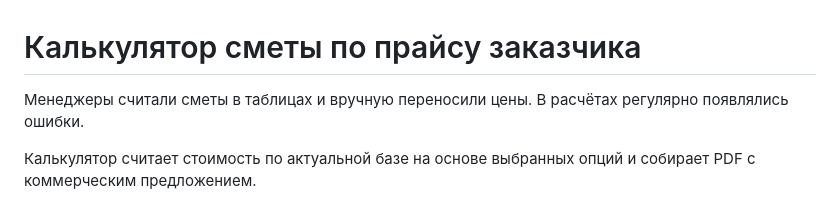
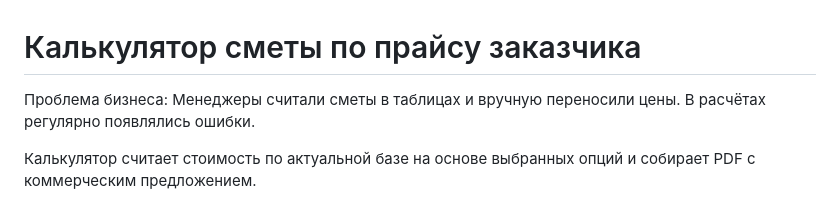
Before and after one commit to daksidiane/estimate-calculator, a Markdown page: README.md, the part around the change. GitHub-like rendering.

Commit message:
Clarify business problem in README

```diff
--- a/README.md
+++ b/README.md
@@ -1,6 +1,6 @@
 # Калькулятор сметы по прайсу заказчика
 
-Менеджеры считали сметы в таблицах и вручную переносили цены. В расчётах регулярно появлялись ошибки.
+Проблема бизнеса: Менеджеры считали сметы в таблицах и вручную переносили цены. В расчётах регулярно появлялись ошибки.
 
 Калькулятор считает стоимость по актуальной базе на основе выбранных опций и собирает PDF с коммерческим предложением.
 
```
